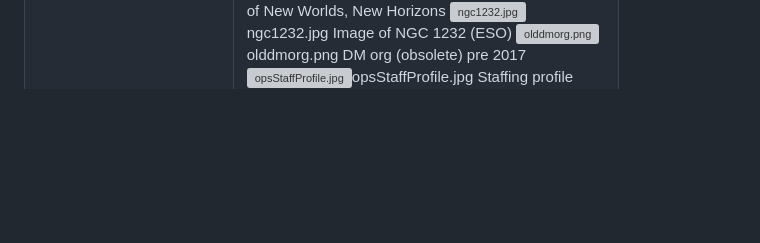
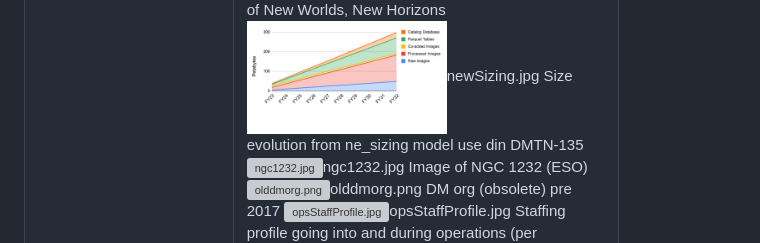
Before and after one commit to lsst-dm/images, a Markdown page: README.md, the part around the change. Drawn GitHub-style; pictures changed too: newSizing.jpg (added); blank space fills up the shorter version; grey boxes are pictures that could not be loaded.

Commit message:
new sizing

```diff
--- a/README.md
+++ b/README.md
@@ -115,6 +115,7 @@ You should have this in the root of dm-docs - other docs will sym link to it as
 <tr><td> <img src="net_firstlight_op.jpg" alt="net_firstlight_op.jpg" width=200><td>net_firstlight_op.jpg<td> Computers used to run first light test on LSST network in 2017
 <tr><td> <img src="net_firstlight_screen.jpg" alt="net_firstlight_screen.jpg" width=200><td>net_firstlight_screen.jpg<td> Screen shot showing packets sent in the network first light test in 2017.
 <tr><td> <img src="newHorizons.jpg" alt="newHorizons.jpg" width=200><td>newHorizons.jpg<td> Cover of New Worlds, New Horizons
+<tr><td> <img src="newSizing.jpg" alt="newSizing.jpg" width=200><td>newSizing.jpg<td> Size evolution from ne_sizing model use din DMTN-135
 <tr><td> <img src="ngc1232.jpg" alt="ngc1232.jpg" width=200><td>ngc1232.jpg<td> Image of NGC 1232 (ESO)
 <tr><td> <img src="olddmorg.png" alt="olddmorg.png" width=200><td>olddmorg.png<td> DM org (obsolete) pre 2017
 <tr><td> <img src="opsStaffProfile.jpg" alt="opsStaffProfile.jpg" width=200><td>opsStaffProfile.jpg<td> Staffing profile going into  and during operations (per department).
```
